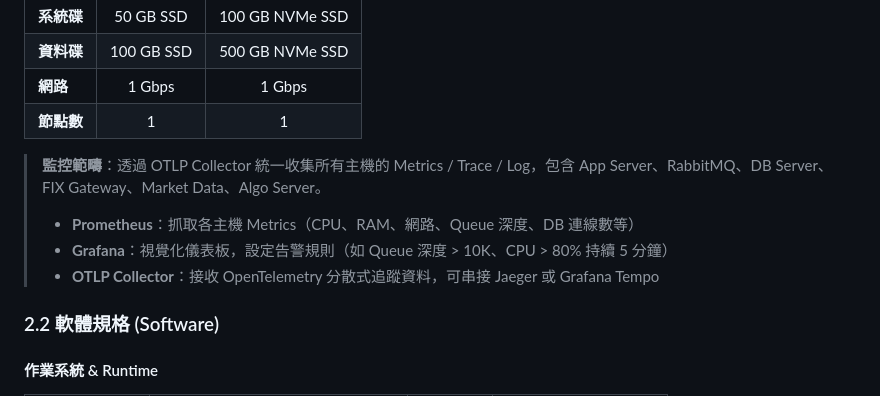
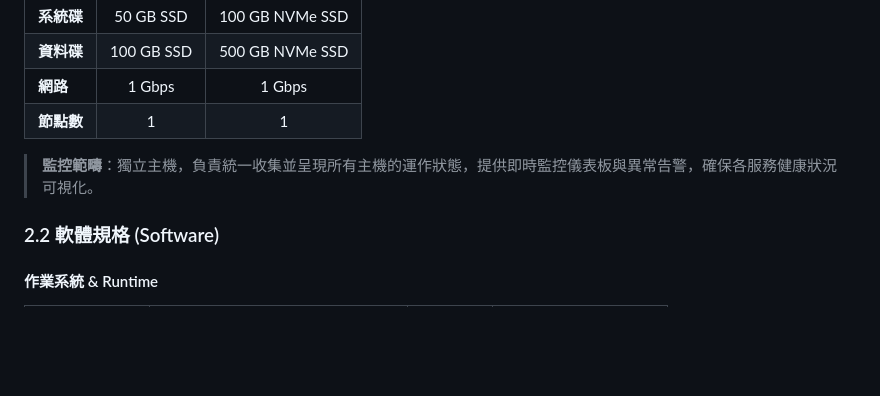
Before and after one commit to KK-capital/repository, a Markdown page: oms設計/deployment-spec.md, the part around the change. Rendered like a GitHub page; blank space fills up the shorter version.

Commit message:
docs: simplify monitoring server description

```diff
--- a/oms設計/deployment-spec.md
+++ b/oms設計/deployment-spec.md
@@ -152,10 +152,7 @@
 | **網路** | 1 Gbps | 1 Gbps |
 | **節點數** | 1 | 1 |
 
-> **監控範疇**：透過 OTLP Collector 統一收集所有主機的 Metrics / Trace / Log，包含 App Server、RabbitMQ、DB Server、FIX Gateway、Market Data、Algo Server。
-> - **Prometheus**：抓取各主機 Metrics（CPU、RAM、網路、Queue 深度、DB 連線數等）
-> - **Grafana**：視覺化儀表板，設定告警規則（如 Queue 深度 > 10K、CPU > 80% 持續 5 分鐘）
-> - **OTLP Collector**：接收 OpenTelemetry 分散式追蹤資料，可串接 Jaeger 或 Grafana Tempo
+> **監控範疇**：獨立主機，負責統一收集並呈現所有主機的運作狀態，提供即時監控儀表板與異常告警，確保各服務健康狀況可視化。
 
 ### 2.2 軟體規格 (Software)
 
```
